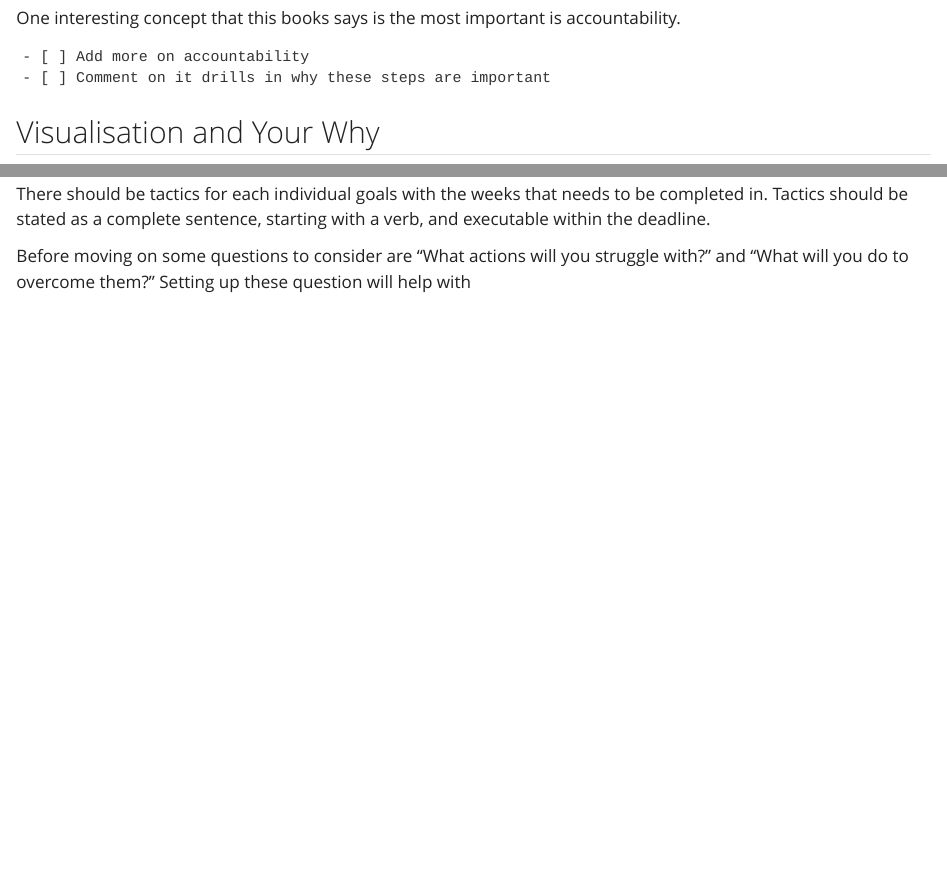
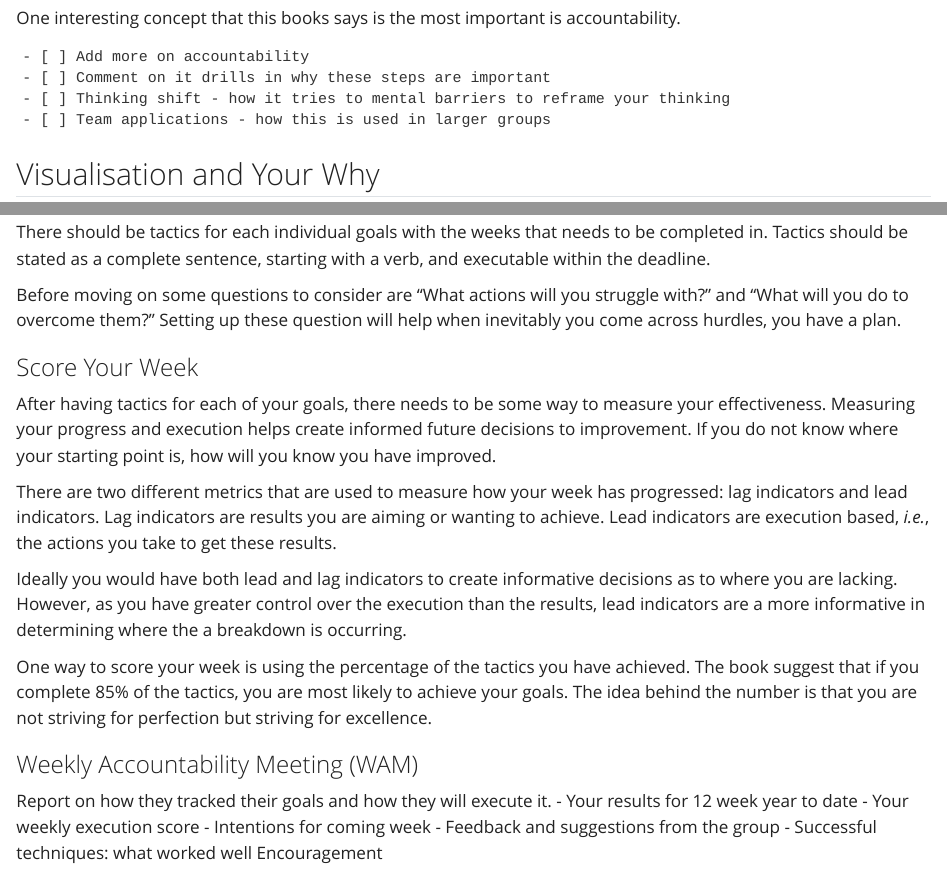
Before and after one commit to Saka-Magsarjav/saka-magsarjav.github.io, a Quarto document (posts/the_12_week_year.qmd): the page in a window 1100 px wide, from 380 px down, and a second part further down, joined at a grey line. Rendered offline with R 4.5, knitr and Pandoc in place of Quarto, with nearby package versions.

Commit message:
score edit

```diff
--- a/posts/the_12_week_year.qmd
+++ b/posts/the_12_week_year.qmd
@@ -14,6 +14,8 @@ One interesting concept that this books says is the most important is accountabi
 
     - [ ] Add more on accountability
     - [ ] Comment on it drills in why these steps are important
+    - [ ] Thinking shift - how it tries to mental barriers to reframe your thinking
+    - [ ] Team applications - how this is used in larger groups
 
 
 ## Visualisation and Your Why
@@ -54,4 +56,26 @@ The tactics for a goal are the actions that make sure your goals is reached. Her
 There should be tactics for each individual goals with the weeks that needs to be completed in. Tactics should be stated as a complete sentence, starting with a verb, and executable within the deadline.
 
 Before moving on some questions to consider are "What actions will you struggle with?" and "What will you do to overcome them?"
-Setting up these question will help with
+Setting up these question will help when inevitably you come across hurdles, you have a plan.
+
+
+### Score Your Week
+
+After having tactics for each of your goals, there needs to be some way to measure your effectiveness. Measuring your progress and execution helps create informed future decisions to improvement. If you do not know where your starting point is, how will you know you have improved.
+
+There are two different metrics that are used to measure how your week has progressed: lag indicators and lead indicators. Lag indicators are results you are aiming or wanting to achieve. Lead indicators are execution based, *i.e.*, the actions you take to get these results.
+
+Ideally you would have both lead and lag indicators to create informative decisions as to where you are lacking. However, as you have greater control over the execution than the results, lead indicators are a more informative in determining where the a breakdown is occurring.
+
+One way to score your week is using the percentage of the tactics you have achieved. The book suggest that if you complete 85% of the tactics, you are most likely to achieve your goals. The idea behind the number is that you are not striving for perfection but striving for excellence.
+
+
+### Weekly Accountability Meeting (WAM)
+
+Report on how they tracked their goals and how they will execute it.
+- Your results for 12 week year to date
+- Your weekly execution score
+- Intentions for coming week
+- Feedback and suggestions from the group
+- Successful techniques: what worked well
+Encouragement
```
